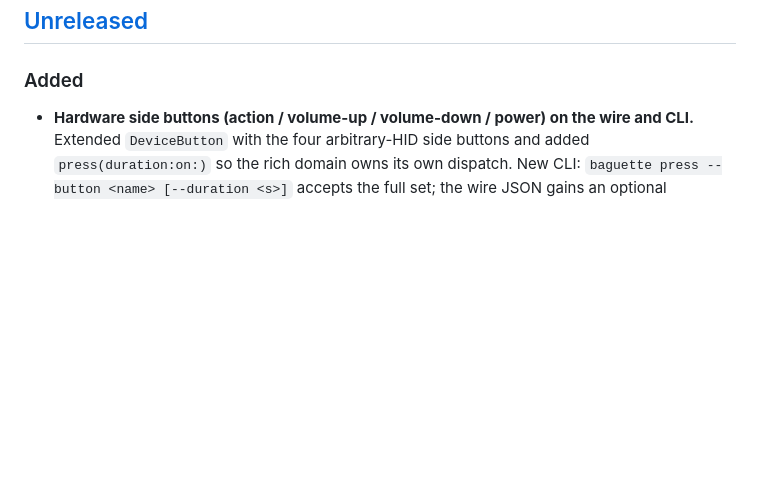
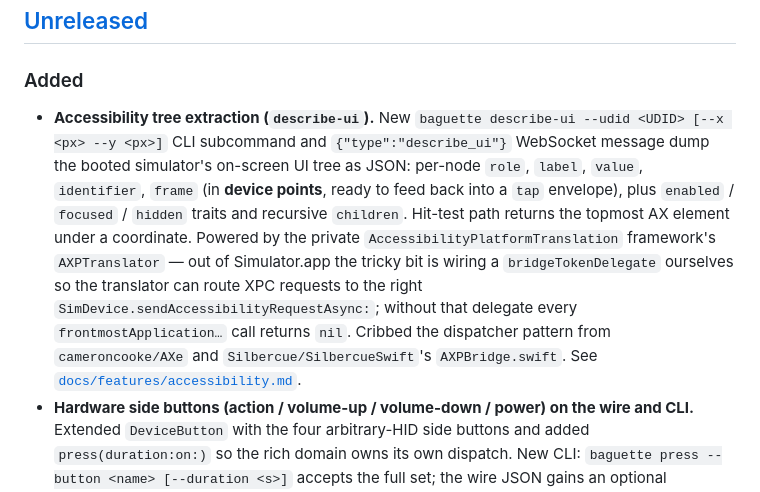
Before and after one commit to tddworks/baguette, a Markdown page: CHANGELOG.md, the part around the change. Drawn GitHub-style; blank space fills up the shorter version.

Commit message:
feat(cli): add describe-ui command for accessibility tree
- Implement `baguette describe-ui` to dump frontmost app AX tree as JSON
- Support optional hit-testing by device point coordinates
- Output includes role, label, frame, traits, and recursive children
- Use private AccessibilityPlatformTranslation framework with XPC bridge
- Document failure modes and usage examples in CLI reference and changelog

```diff
--- a/CHANGELOG.md
+++ b/CHANGELOG.md
@@ -11,6 +11,7 @@ For releases prior to this changelog, see the
 ## [Unreleased]
 
 ### Added
+- **Accessibility tree extraction (`describe-ui`).** New `baguette describe-ui --udid <UDID> [--x <px> --y <px>]` CLI subcommand and `{"type":"describe_ui"}` WebSocket message dump the booted simulator's on-screen UI tree as JSON: per-node `role`, `label`, `value`, `identifier`, `frame` (in **device points**, ready to feed back into a `tap` envelope), plus `enabled` / `focused` / `hidden` traits and recursive `children`. Hit-test path returns the topmost AX element under a coordinate. Powered by the private `AccessibilityPlatformTranslation` framework's `AXPTranslator` — out of Simulator.app the tricky bit is wiring a `bridgeTokenDelegate` ourselves so the translator can route XPC requests to the right `SimDevice.sendAccessibilityRequestAsync:`; without that delegate every `frontmostApplication…` call returns `nil`. Cribbed the dispatcher pattern from `cameroncooke/AXe` and `Silbercue/SilbercueSwift`'s `AXPBridge.swift`. See [`docs/features/accessibility.md`](docs/features/accessibility.md).
 - **Hardware side buttons (action / volume-up / volume-down / power) on the wire and CLI.** Extended `DeviceButton` with the four arbitrary-HID side buttons and added `press(duration:on:)` so the rich domain owns its own dispatch. New CLI: `baguette press --button <name> [--duration <s>]` accepts the full set; the wire JSON gains an optional `duration` for long-press semantics ("Hold for Ring" on the action button, Siri / SOS on power, etc.). Routes through `IndigoHIDMessageForHIDArbitrary(target, page, usage, operation)` — the iOS-26-correct 4-arg shape, NOT the (page, usage, op, timestamp) signature some open-source loaders use. The browser bezel overlay measures real `mousedown` → `mouseup` and forwards the elapsed time, so click-and-hold on a side button just works. `siri` is still rejected (crashes `backboardd` through every known Indigo path). See [`docs/features/buttons.md`](docs/features/buttons.md).
 - **Mac keyboard input on the wire, CLI, and web UI.** New `Key` / `TypeText` gestures and a focus-gated browser capture: when the device screen has focus, every supported keystroke is forwarded automatically; click out and the host browser shortcuts (Cmd+R, Cmd+T, …) work normally again. CLI mirrors the wire — `baguette key --code KeyA --modifiers shift,command [--duration <s>]` and `baguette type --text "hello"`. Phase 1 covers letters, digits, named specials (Enter / Escape / Backspace / Tab / Space / Arrow\*), US punctuation, and the four modifiers (shift / control / option / command); IME / non-Latin / emoji is deferred to phase 2's `IndigoHIDMessageForKeyboardNSEvent` path. Wire codes are W3C `KeyboardEvent.code` strings so the browser forwards events verbatim — no translation table on the JS side. Mounted on both focus mode (`/simulators/<udid>`) and the focused tile in the device farm. See [`docs/features/keyboard.md`](docs/features/keyboard.md).
 - **`baguette list --json`** emits the same `{"running":[…],"available":[…]}` envelope that `/simulators.json` serves. Plain `baguette list` keeps its per-line projection so existing scripts that grep field-by-field don't break; `--json` opts into the structured shape for tools that want one parse + a `running` / `available` split. Reuses `Simulators.listJSON` so the CLI and HTTP outputs stay byte-identical.
```
Also changed, not shown: 1 other file.
